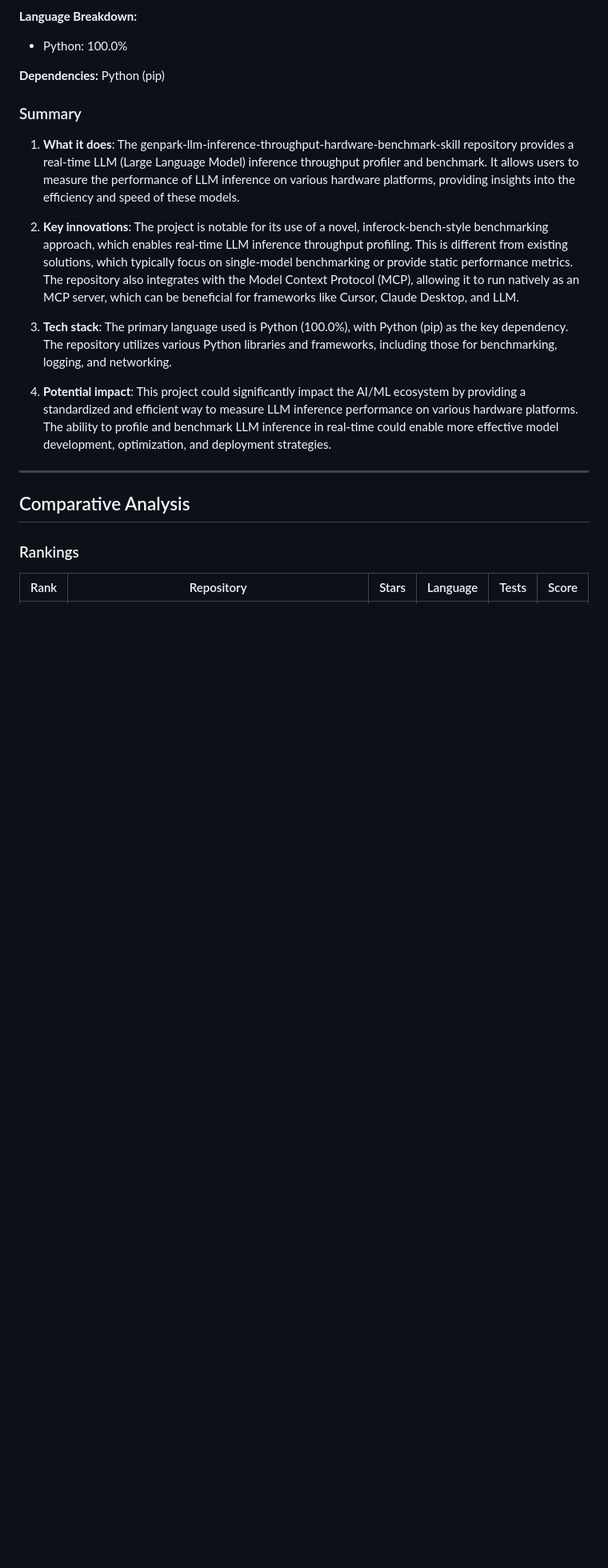
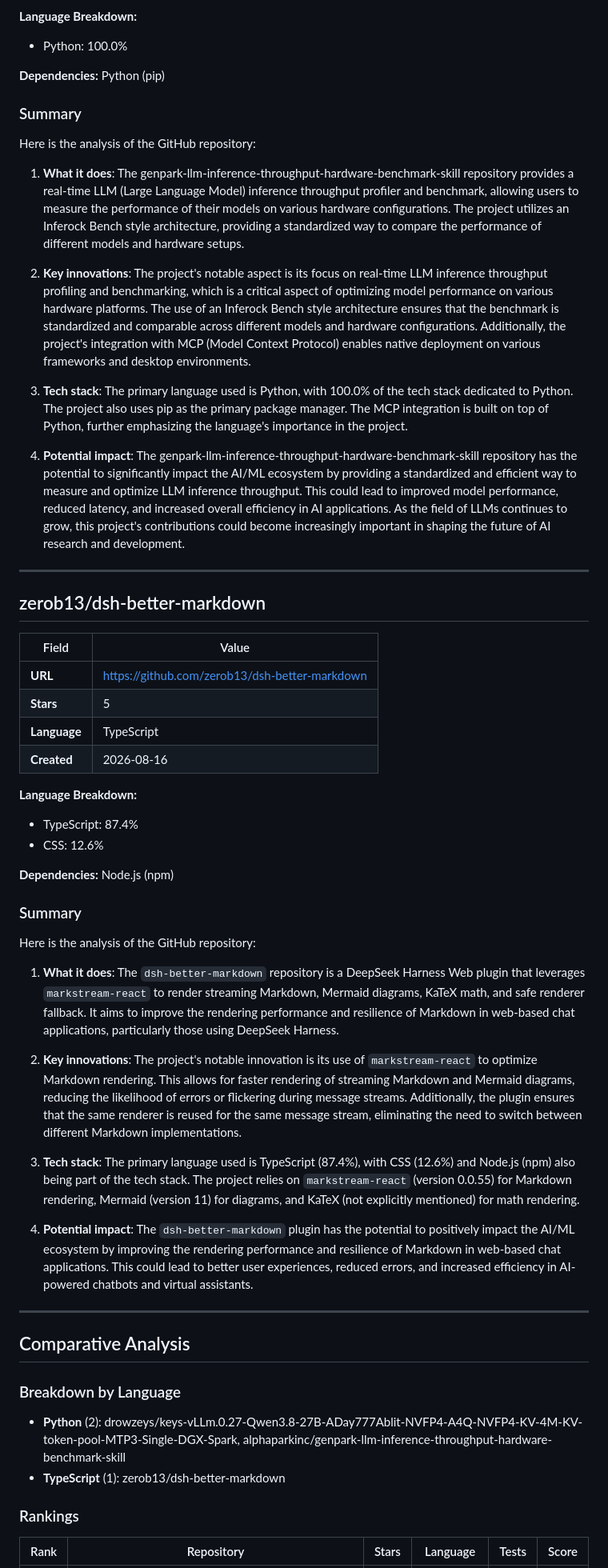
Before and after one commit to Atharv279/ai-research-agent, a Markdown page: reports/2026-08-16.md, the part around one of its changes. Shown at 80% size. Rendered like a GitHub page; blank space fills up the shorter version.

Commit message:
research: daily AI report 2026-08-16

```diff
--- a/reports/2026-08-16.md
+++ b/reports/2026-08-16.md
@@ -67,18 +58,58 @@ This project has the potential to significantly impact the AI/ML ecosystem by pr
 
 ### Summary
 
-1. **What it does**: The genpark-llm-inference-throughput-hardware-benchmark-skill repository provides a real-time LLM (Large Language Model) inference throughput profiler and benchmark. It allows users to measure the performance of LLM inference on various hardware platforms, providing insights into the efficiency and speed of these models.
+Here is the analysis of the GitHub repository:
 
-2. **Key innovations**: The project is notable for its use of a novel, inferock-bench-style benchmarking approach, which enables real-time LLM inference throughput profiling. This is different from existing solutions, which typically focus on single-model benchmarking or provide static performance metrics. The repository also integrates with the Model Context Protocol (MCP), allowing it to run natively as an MCP server, which can be beneficial for frameworks like Cursor, Claude Desktop, and LLM.
+1. **What it does**: The genpark-llm-inference-throughput-hardware-benchmark-skill repository provides a real-time LLM (Large Language Model) inference throughput profiler and benchmark, allowing users to measure the performance of their models on various hardware configurations. The project utilizes an Inferock Bench style architecture, providing a standardized way to compare the performance of different models and hardware setups.
 
-3. **Tech stack**: The primary language used is Python (100.0%), with Python (pip) as the key dependency. The repository utilizes various Python libraries and frameworks, including those for benchmarking, logging, and networking.
+2. **Key innovations**: The project's notable aspect is its focus on real-time LLM inference throughput profiling and benchmarking, which is a critical aspect of optimizing model performance on various hardware platforms. The use of an Inferock Bench style architecture ensures that the benchmark is standardized and comparable across different models and hardware configurations. Additionally, the project's integration with MCP (Model Context Protocol) enables native deployment on various frameworks and desktop environments.
 
-4. **Potential impact**: This project could significantly impact the AI/ML ecosystem by providing a standardized and efficient way to measure LLM inference performance on various hardware platforms. The ability to profile and benchmark LLM inference in real-time could enable more effective model development, optimization, and deployment strategies.
+3. **Tech stack**: The primary language used is Python, with 100.0% of the tech stack dedicated to Python. The project also uses pip as the primary package manager. The MCP integration is built on top of Python, further emphasizing the language's importance in the project.
+
+4. **Potential impact**: The genpark-llm-inference-throughput-hardware-benchmark-skill repository has the potential to significantly impact the AI/ML ecosystem by providing a standardized and efficient way to measure and optimize LLM inference throughput. This could lead to improved model performance, reduced latency, and increased overall efficiency in AI applications. As the field of LLMs continues to grow, this project's contributions could become increasingly important in shaping the future of AI research and development.
+
+---
+
+## zerob13/dsh-better-markdown
+
+| Field | Value |
+|-------|-------|
+| **URL** | [https://github.com/zerob13/dsh-better-markdown](https://github.com/zerob13/dsh-better-markdown) |
+| **Stars** | 5 |
+| **Language** | TypeScript |
+| **Created** | 2026-08-16 |
+
+**Language Breakdown:**
+- TypeScript: 87.4%
+- CSS: 12.6%
+
+**Dependencies:** Node.js (npm)
+
+### Summary
+
+Here is the analysis of the GitHub repository:
+
+1. **What it does**:
+The `dsh-better-markdown` repository is a DeepSeek Harness Web plugin that leverages `markstream-react` to render streaming Markdown, Mermaid diagrams, KaTeX math, and safe renderer fallback. It aims to improve the rendering performance and resilience of Markdown in web-based chat applications, particularly those using DeepSeek Harness.
+
+2. **Key innovations**:
+The project's notable innovation is its use of `markstream-react` to optimize Markdown rendering. This allows for faster rendering of streaming Markdown and Mermaid diagrams, reducing the likelihood of errors or flickering during message streams. Additionally, the plugin ensures that the same renderer is reused for the same message stream, eliminating the need to switch between different Markdown implementations.
+
+3. **Tech stack**:
+The primary language used is TypeScript (87.4%), with CSS (12.6%) and Node.js (npm) also being part of the tech stack. The project relies on `markstream-react` (version 0.0.55) for Markdown rendering, Mermaid (version 11) for diagrams, and KaTeX (not explicitly mentioned) for math rendering.
+
+4. **Potential impact**:
+The `dsh-better-markdown` plugin has the potential to positively impact the AI/ML ecosystem by improving the rendering performance and resilience of Markdown in web-based chat applications. This could lead to better user experiences, reduced errors, and increased efficiency in AI-powered chatbots and virtual assistants.
 
 ---
 
 ## Comparative Analysis
 
+### Breakdown by Language
+
+- **Python** (2): drowzeys/keys-vLLm.0.27-Qwen3.8-27B-ADay777Ablit-NVFP4-A4Q-NVFP4-KV-4M-KV-token-pool-MTP3-Single-DGX-Spark, alphaparkinc/genpark-llm-inference-throughput-hardware-benchmark-skill
+- **TypeScript** (1): zerob13/dsh-better-markdown
+
 ### Rankings
 
 | Rank | Repository | Stars | Language | Tests | Score |
```
Also changed, not shown: other parts of reports/2026-08-16.md (+24 -25 lines).
